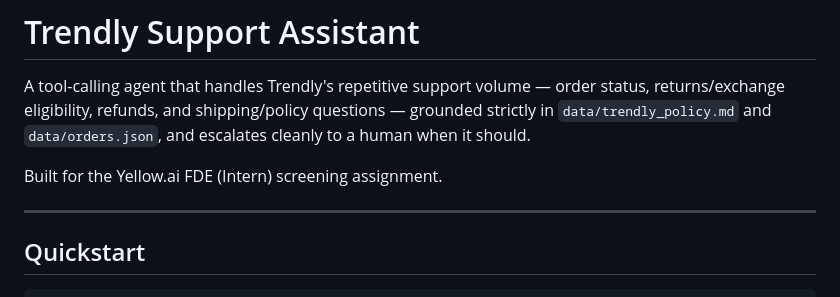
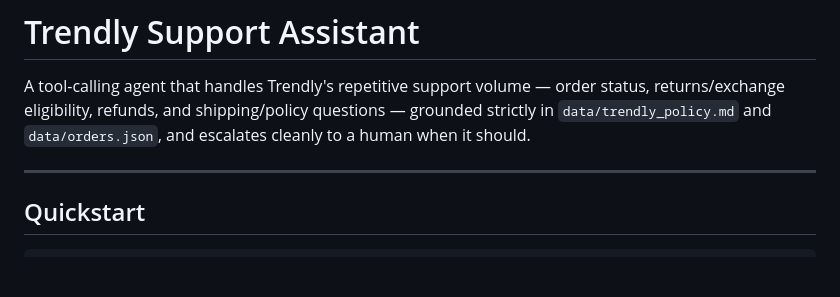
Before and after one commit to gaurimk/trendly-agent, a Markdown page: README.md, the part around the change. Drawn GitHub-style; blank space fills up the shorter version.

```diff
--- a/README.md
+++ b/README.md
@@ -5,7 +5,6 @@ returns/exchange eligibility, refunds, and shipping/policy questions — grounde
 in `data/trendly_policy.md` and `data/orders.json`, and escalates cleanly to a human when
 it should.
 
-Built for the Yellow.ai FDE (Intern) screening assignment.
 
 ---
 
```
